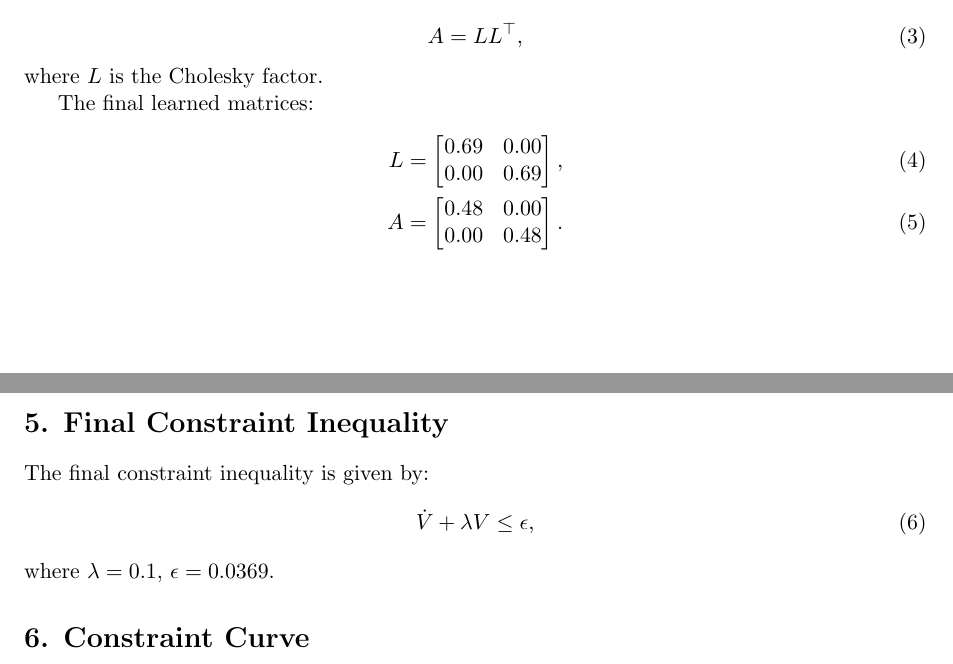
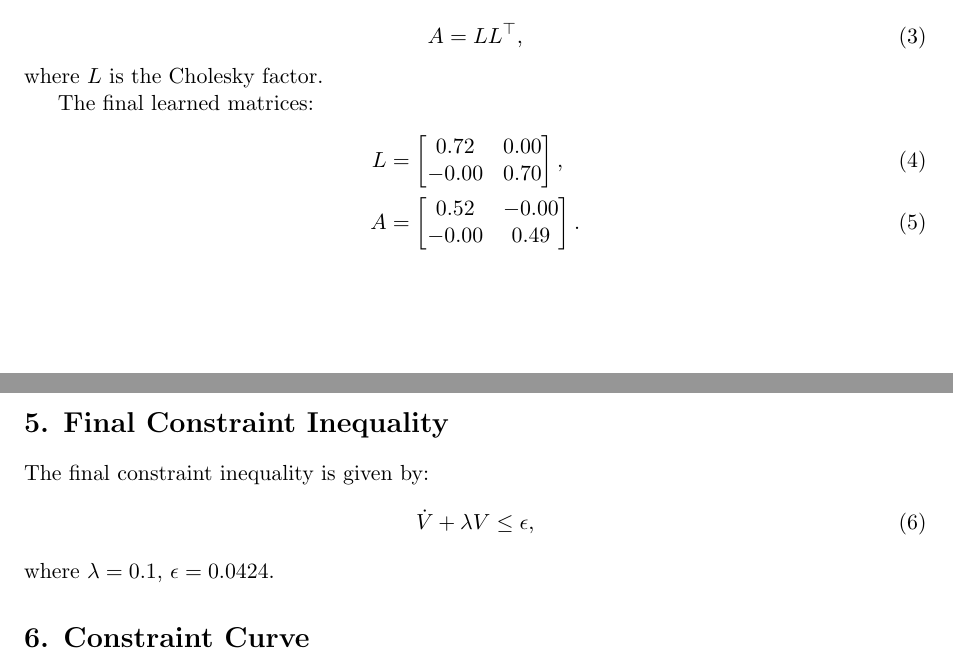
Before and after one commit to HansOersted/learning-lyapunov-cbf, a LaTeX document (lyapunov_training_report.tex): two parts of pages 2 and 3 of 4, joined at a grey line, cut so that both start at the same text. Compiled offline with pdfLaTeX.

```diff
--- a/lyapunov_training_report.tex
+++ b/lyapunov_training_report.tex
@@ -66,12 +66,12 @@
 The final learned matrices:
 \begin{align}
 L &= \begin{bmatrix}
-0.69 & 0.00 \\
-0.00 & 0.69 \\
+0.72 & 0.00 \\
+-0.00 & 0.70 \\
 \end{bmatrix}, \\
 A &= \begin{bmatrix}
-0.48 & 0.00 \\
-0.00 & 0.48 \\
+0.52 & -0.00 \\
+-0.00 & 0.49 \\
 \end{bmatrix}.
 \end{align}
 
@@ -87,7 +87,7 @@
 \dot{V} + \lambda V \leq \epsilon,
 \label{eq:constraint_definition}
 \end{equation}
-where $\lambda = 0.1$, $\epsilon = 0.0369$.
+where $\lambda = 0.1$, $\epsilon = 0.0424$.
 
 \section*{6. Constraint Curve}
 The left side of Formula~\eqref{eq:constraint_definition} is depicted using all the below training data. The curve should stay beneath the threshold $\epsilon$.
```
Also changed, not shown: 1 other file.
